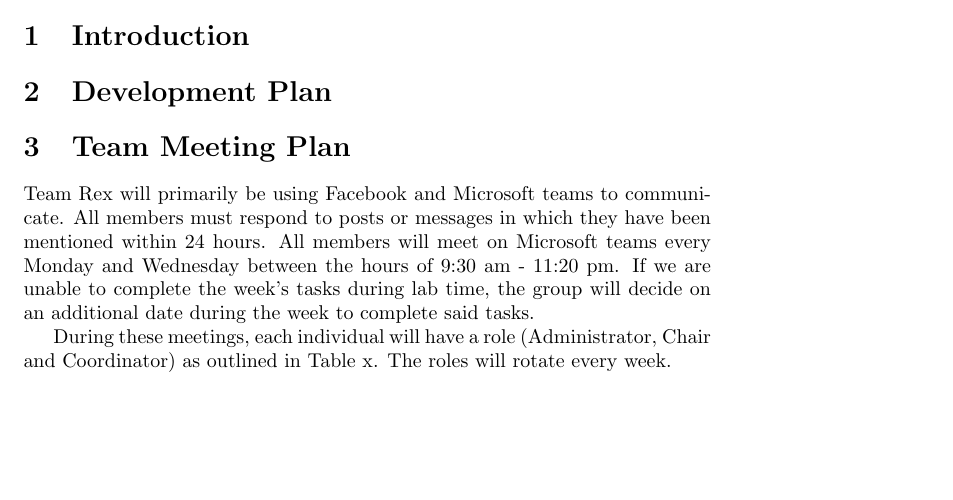
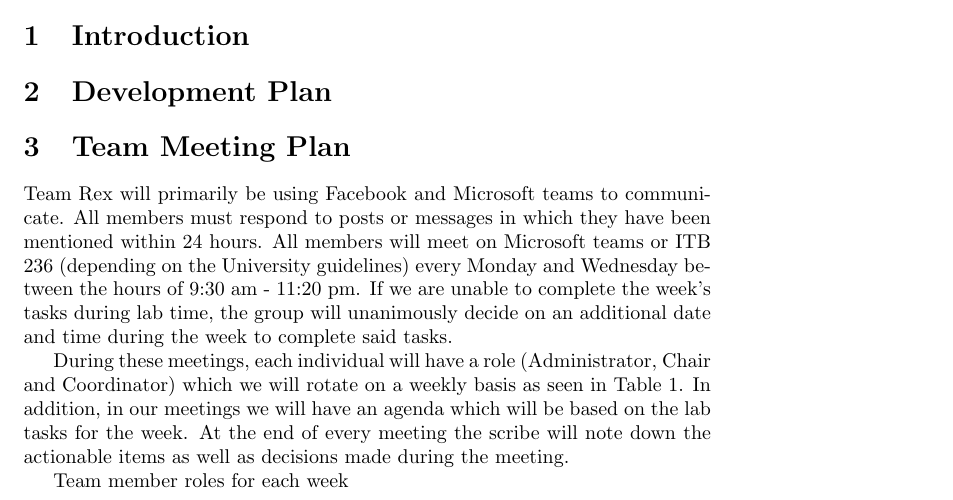
Before and after one commit to tammmyz/dino-game, a LaTeX document (Doc/Development Plan/DevelopmentPlan.tex): part of page 1 of 2 before the commit and part of page 1 of 3 after it, cut so that both start at the same text, the shorter picture padded with empty space. Compiled offline with pdfLaTeX.

Commit message:
more detailed for meeting plan

```diff
--- a/Doc/Development Plan/DevelopmentPlan.tex
+++ b/Doc/Development Plan/DevelopmentPlan.tex
@@ -18,11 +18,18 @@
 	\section{Development Plan}
 
 	\section{Team Meeting Plan}
-	Team Rex will primarily be using Facebook and Microsoft teams to communicate.
-	All members must respond to posts or messages in which they have been mentioned within 24 hours. All members will meet on Microsoft teams every Monday and Wednesday between the hours of 9:30 am - 11:20 pm. If we are unable to complete the week’s tasks during lab time, the group will decide on an additional date during the week to complete said tasks.
 
-	During these meetings, each individual will have a role (Administrator, Chair and Coordinator) as outlined in Table x. The roles will rotate every week.
+   Team Rex will primarily be using Facebook and Microsoft teams to communicate.
+   All members must respond to posts or messages in which they have been mentioned within 24 hours.
+   All members will meet on Microsoft teams or ITB 236 (depending on the University guidelines) every Monday and Wednesday between the hours of 9:30 am - 11:20 pm.
+   If we are unable to complete the week’s tasks during lab time, the group will unanimously decide on an additional date and time during the week to complete said tasks.
 
+During these meetings, each individual will have a role (Administrator, Chair and Coordinator) which we will rotate on a weekly basis as seen in Table 1.
+In addition, in our meetings we will have an agenda which will be based on the lab tasks for the week.
+At the end of every meeting the scribe will note down the actionable items as well as decisions made during the meeting.
+
+
+	\caption{Team member roles for each week}
 	\begin{table}[]
 		\begin{tabular}{|l|l|l|l|l|l|l|l|l}
 		\cline{1-8}
```
